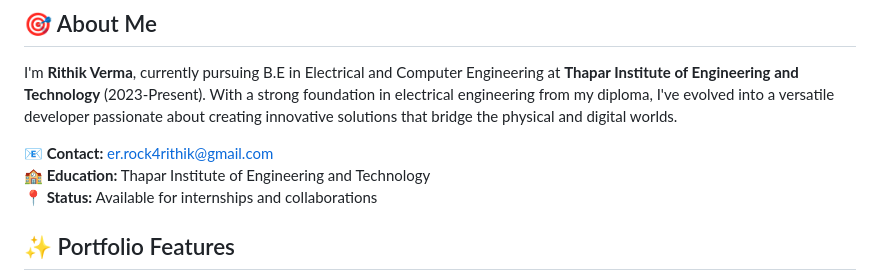
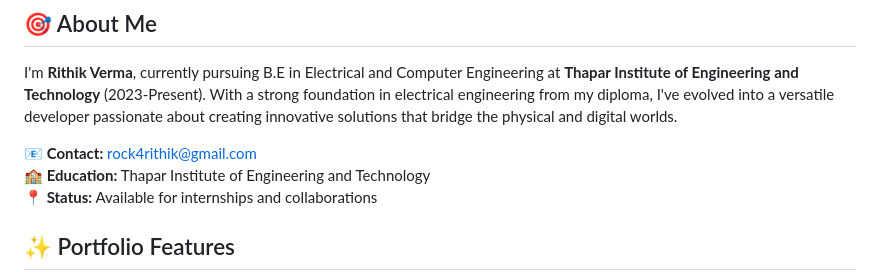
Before and after one commit to ritvik78/Updated-Portfolio, a Markdown page: README.md, the part around the change. Drawn GitHub-style.

Commit message:
Fix contact email in README
Updated contact email in the README.

```diff
--- a/README.md
+++ b/README.md
@@ -11,7 +11,7 @@
 
 I'm **Rithik Verma**, currently pursuing B.E in Electrical and Computer Engineering at **Thapar Institute of Engineering and Technology** (2023-Present). With a strong foundation in electrical engineering from my diploma, I've evolved into a versatile developer passionate about creating innovative solutions that bridge the physical and digital worlds.
 
-**📧 Contact:** er.rock4rithik@gmail.com
+**📧 Contact:** rock4rithik@gmail.com
 **🏫 Education:** Thapar Institute of Engineering and Technology
 **📍 Status:** Available for internships and collaborations
 
```
